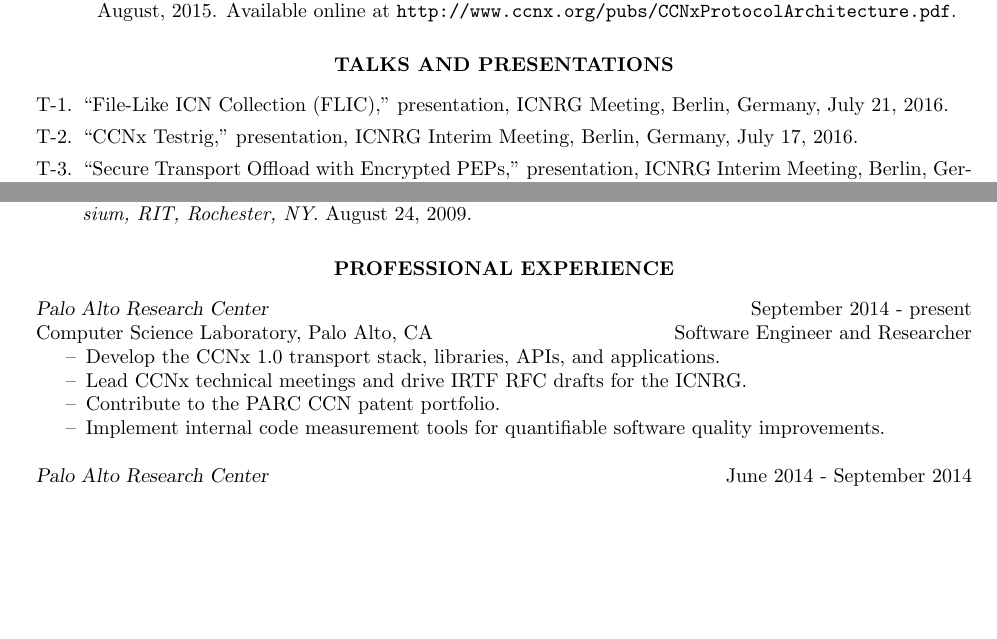
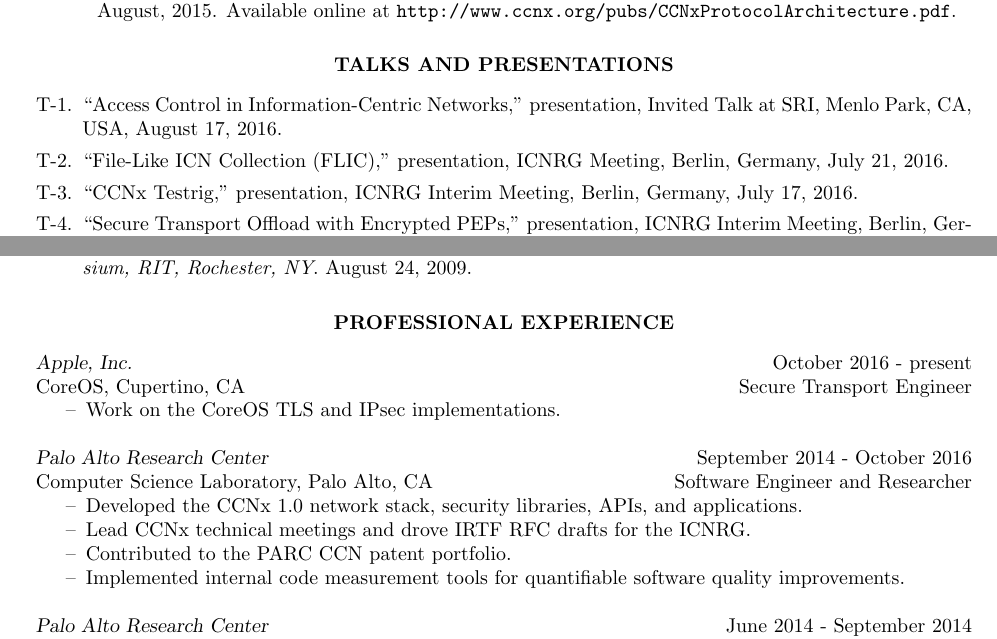
Before and after one commit to chris-wood/cv, a LaTeX CV (caw_cv.tex): two parts of pages 3 and 4 of 6, joined at a grey line, cut so that both start at the same text, the shorter picture padded with empty space. Compiled offline with pdfLaTeX.

Commit message:
Talk and employment updates

```diff
--- a/caw_cv.tex
+++ b/caw_cv.tex
@@ -165,6 +165,8 @@
 
 \begin{enumerate}[T-1.]
 
+\item ``Access Control in Information-Centric Networks,'' presentation, Invited Talk at SRI, Menlo Park, CA, USA, August 17, 2016.
+
 \item ``File-Like ICN Collection (FLIC),'' presentation, ICNRG Meeting, Berlin, Germany, July 21, 2016.
 
 \item ``CCNx Testrig,'' presentation, ICNRG Interim Meeting, Berlin, Germany, July 17, 2016.
@@ -252,13 +254,19 @@
 
 \vspace{8pt} % Gap between title and text
 
-{\sl Palo Alto Research Center} \hfill September 2014 - present \\
+{\sl Apple, Inc.} \hfill October 2016 - present \\
+CoreOS, Cupertino, CA \hfill Secure Transport Engineer
+\begin{itemize} \itemsep -2pt % Reduce space between items
+\item Work on the CoreOS TLS and IPsec implementations.
+\end{itemize}
+
+{\sl Palo Alto Research Center} \hfill September 2014 - October 2016 \\
 Computer Science Laboratory, Palo Alto, CA \hfill Software Engineer and Researcher
 \begin{itemize} \itemsep -2pt % Reduce space between items
-\item Develop the CCNx 1.0 transport stack, libraries, APIs, and applications.
-\item Lead CCNx technical meetings and drive IRTF RFC drafts for the ICNRG.
-\item Contribute to the PARC CCN patent portfolio.
-\item Implement internal code measurement tools for quantifiable software quality improvements.
+\item Developed the CCNx 1.0 network stack, security libraries, APIs, and applications.
+\item Lead CCNx technical meetings and drove IRTF RFC drafts for the ICNRG.
+\item Contributed to the PARC CCN patent portfolio.
+\item Implemented internal code measurement tools for quantifiable software quality improvements.
 \end{itemize}
 
 {\sl Palo Alto Research Center} \hfill June 2014 - September 2014 \\
```
Also changed, not shown: caw_cv.pdf, caw_cv_2p.pdf.
